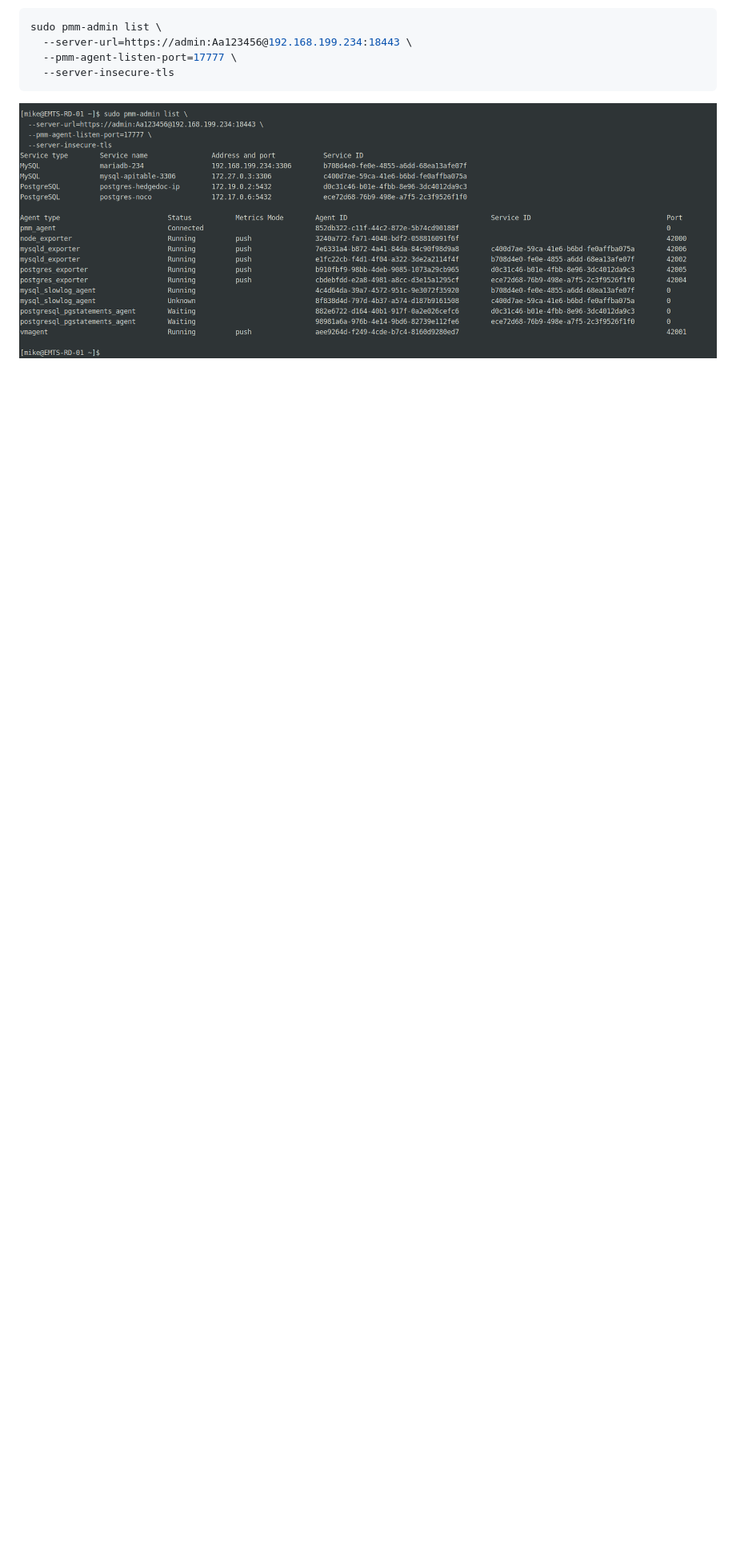
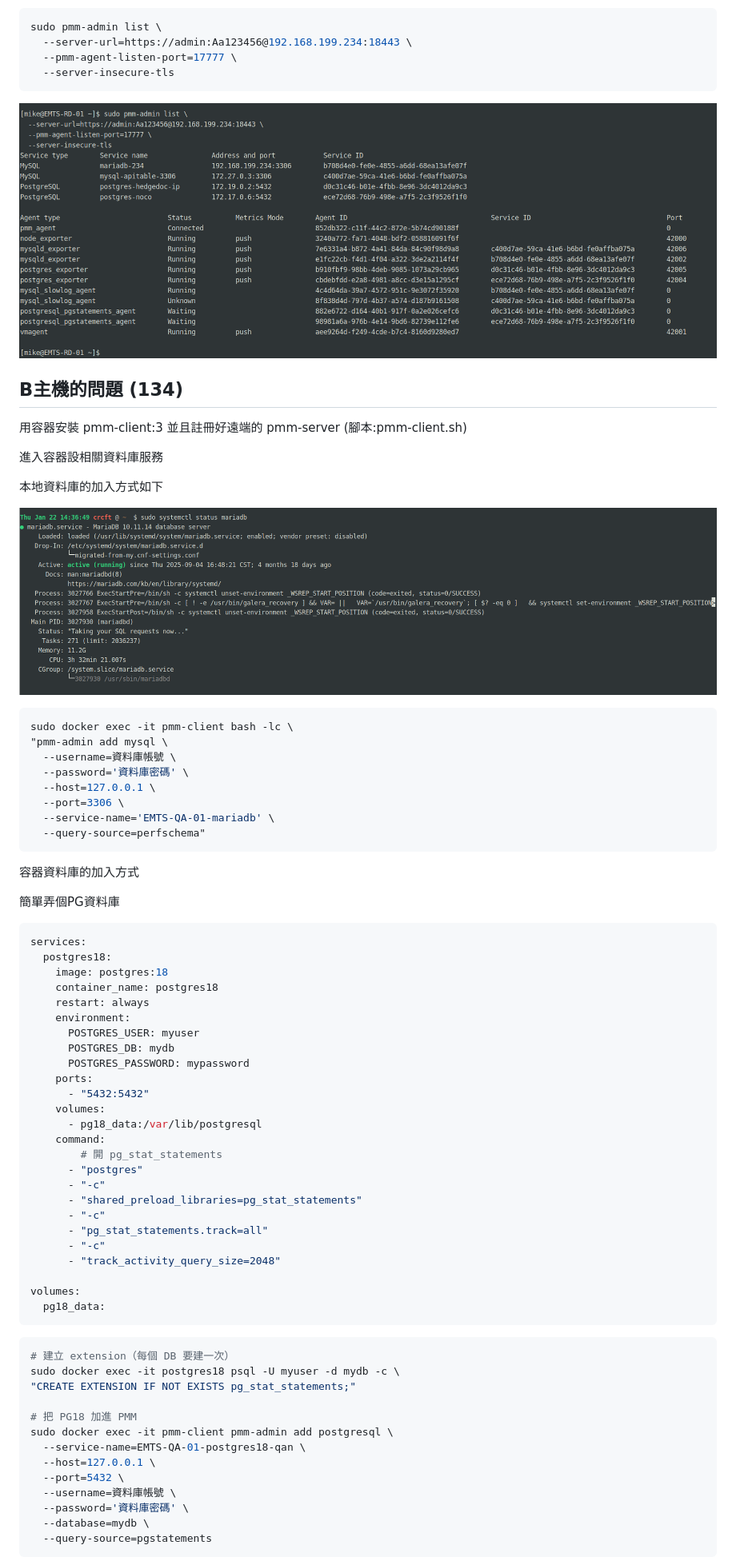
Before and after one commit to mikeqoo1/Note, a Markdown page: PMM/README.md, the part around one of its changes. Shown at 80% size. Drawn GitHub-style; pictures changed too: PMM/本地資料庫.png (added); blank space fills up the shorter version.

Commit message:
PMM的 2 種情境

````diff
--- a/PMM/README.md
+++ b/PMM/README.md
@@ -127,3 +127,73 @@ sudo pmm-admin list \
 ```
 
 ![alt text](驗證.png)
+
+## B主機的問題 (134)
+
+用容器安裝 pmm-client:3 並且註冊好遠端的 pmm-server (腳本:pmm-client.sh)
+
+進入容器設相關資料庫服務
+
+本地資料庫的加入方式如下
+
+![alt text](本地資料庫.png)
+
+```bash
+sudo docker exec -it pmm-client bash -lc \
+"pmm-admin add mysql \
+  --username=資料庫帳號 \
+  --password='資料庫密碼' \
+  --host=127.0.0.1 \
+  --port=3306 \
+  --service-name='EMTS-QA-01-mariadb' \
+  --query-source=perfschema"
+```
+
+容器資料庫的加入方式
+
+簡單弄個PG資料庫
+
+```yaml
+services:
+  postgres18:
+    image: postgres:18
+    container_name: postgres18
+    restart: always
+    environment:
+      POSTGRES_USER: myuser
+      POSTGRES_DB: mydb
+      POSTGRES_PASSWORD: mypassword
+    ports:
+      - "5432:5432"
+    volumes:
+      - pg18_data:/var/lib/postgresql
+    command:
+        # 開 pg_stat_statements
+      - "postgres"
+      - "-c"
+      - "shared_preload_libraries=pg_stat_statements"
+      - "-c"
+      - "pg_stat_statements.track=all"
+      - "-c"
+      - "track_activity_query_size=2048"
+
+volumes:
+  pg18_data:
+```
+
+```bash
+# 建立 extension（每個 DB 要建一次）
+sudo docker exec -it postgres18 psql -U myuser -d mydb -c \
+"CREATE EXTENSION IF NOT EXISTS pg_stat_statements;"
+
+# 把 PG18 加進 PMM
+sudo docker exec -it pmm-client pmm-admin add postgresql \
+  --service-name=EMTS-QA-01-postgres18-qan \
+  --host=127.0.0.1 \
+  --port=5432 \
+  --username=資料庫帳號 \
+  --password='資料庫密碼' \
+  --database=mydb \
+  --query-source=pgstatements
+```
+
````
Also changed, not shown: other parts of PMM/README.md (+5 -2 lines), PMM/B主機.png (added), 1 other file.
